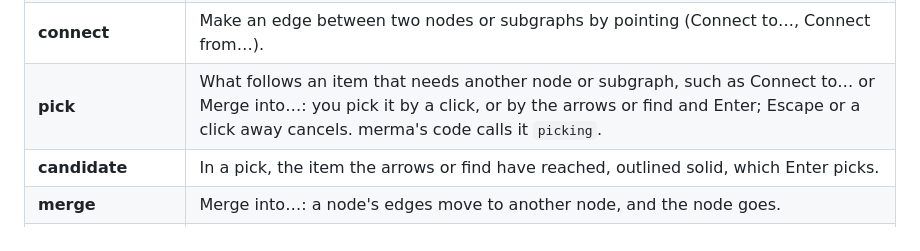
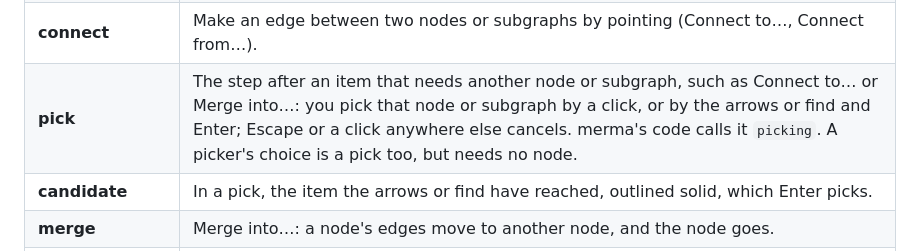
Before and after one commit to arcanemachine/merma, a Markdown page: GLOSSARY.md, the part around the change. Drawn GitHub-style.

Commit message:
docs: the glossary's pick row says what is picked

```diff
--- a/GLOSSARY.md
+++ b/GLOSSARY.md
@@ -45,7 +45,7 @@ Mermaid syntax.
 | **subgraph title** | The text shown on a subgraph. |
 | **title** | The diagram's title, the frontmatter's `title:`, drawn over the diagram (Mermaid's word). Alone, "title" is this one; a subgraph's is its subgraph title. |
 | **connect** | Make an edge between two nodes or subgraphs by pointing (Connect to…, Connect from…). |
-| **pick** | What follows an item that needs another node or subgraph, such as Connect to… or Merge into…: you pick it by a click, or by the arrows or find and Enter; Escape or a click away cancels. merma's code calls it `picking`. |
+| **pick** | The step after an item that needs another node or subgraph, such as Connect to… or Merge into…: you pick that node or subgraph by a click, or by the arrows or find and Enter; Escape or a click anywhere else cancels. merma's code calls it `picking`. A picker's choice is a pick too, but needs no node. |
 | **candidate** | In a pick, the item the arrows or find have reached, outlined solid, which Enter picks. |
 | **merge** | Merge into…: a node's edges move to another node, and the node goes. |
 | **`linkStyle`** | Styles an edge by its number: the Nth edge in the file. Why no edit ever reorders edges. |
```
